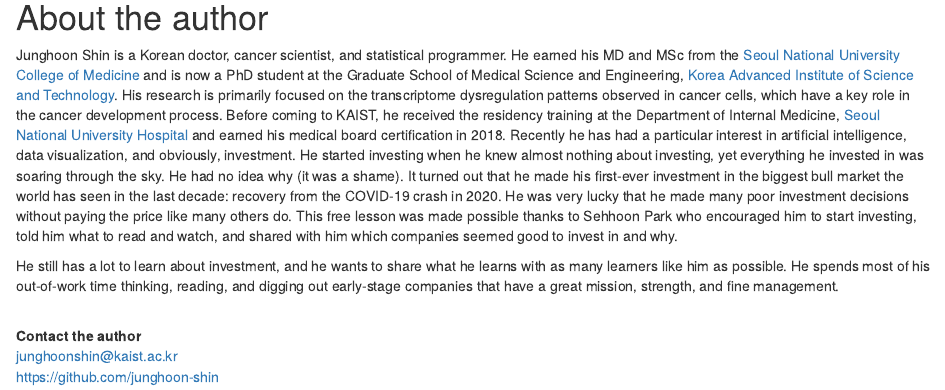
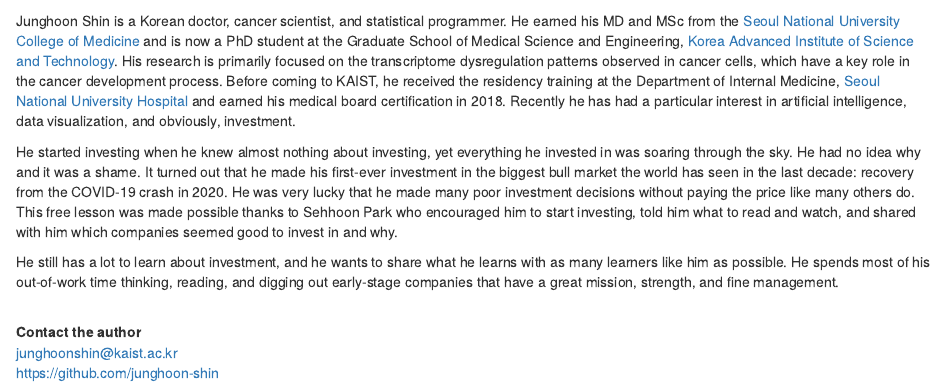
Before and after one commit to junghoon-shin/guide-to-wise-investing, an R Markdown document (author.Rmd): the page in a window 1100 px wide, from 20 px down before the commit and from 60 px down after it, so that both start at the same text. Rendered offline with R 4.5, knitr and Pandoc, with nearby package versions; drawn as R Markdown's standard HTML page in place of the format the file asks for.

Commit message:
Regular update

```diff
--- a/author.Rmd
+++ b/author.Rmd
@@ -1,6 +1,8 @@
 # About the author {#author .unnumbered}
 
-Junghoon Shin is a Korean doctor, cancer scientist, and statistical programmer. He earned his MD and MSc from the [Seoul National University College of Medicine](https://medicine.snu.ac.kr/) and is now a PhD student at the Graduate School of Medical Science and Engineering, [Korea Advanced Institute of Science and Technology](https://www.kaist.ac.kr/en/). His research is primarily focused on the transcriptome dysregulation patterns observed in cancer cells, which have a key role in the cancer development process. Before coming to KAIST, he received the residency training at the Department of Internal Medicine, [Seoul National University Hospital](http://www.snuh.org/global/en/main.do) and earned his medical board certification in 2018. Recently he has had a particular interest in artificial intelligence, data visualization, and obviously, investment. He started investing when he knew almost nothing about investing, yet everything he invested in was soaring through the sky. He had no idea why (it was a shame). It turned out that he made his first-ever investment in the biggest bull market the world has seen in the last decade: recovery from the COVID-19 crash in 2020. He was very lucky that he made many poor investment decisions without paying the price like many others do. This free lesson was made possible thanks to Sehhoon Park who encouraged him to start investing, told him what to read and watch, and shared with him which companies seemed good to invest in and why.
+Junghoon Shin is a Korean doctor, cancer scientist, and statistical programmer. He earned his MD and MSc from the [Seoul National University College of Medicine](https://medicine.snu.ac.kr/) and is now a PhD student at the Graduate School of Medical Science and Engineering, [Korea Advanced Institute of Science and Technology](https://www.kaist.ac.kr/en/). His research is primarily focused on the transcriptome dysregulation patterns observed in cancer cells, which have a key role in the cancer development process. Before coming to KAIST, he received the residency training at the Department of Internal Medicine, [Seoul National University Hospital](http://www.snuh.org/global/en/main.do) and earned his medical board certification in 2018. Recently he has had a particular interest in artificial intelligence, data visualization, and obviously, investment.
+
+He started investing when he knew almost nothing about investing, yet everything he invested in was soaring through the sky. He had no idea why and it was a shame. It turned out that he made his first-ever investment in the biggest bull market the world has seen in the last decade: recovery from the COVID-19 crash in 2020. He was very lucky that he made many poor investment decisions without paying the price like many others do. This free lesson was made possible thanks to Sehhoon Park who encouraged him to start investing, told him what to read and watch, and shared with him which companies seemed good to invest in and why.
 
 He still has a lot to learn about investment, and he wants to share what he learns with as many learners like him as possible. He spends most of his out-of-work time thinking, reading, and digging out early-stage companies that have a great mission, strength, and fine management.\
 \
```
Also changed, not shown: 69 other files.
